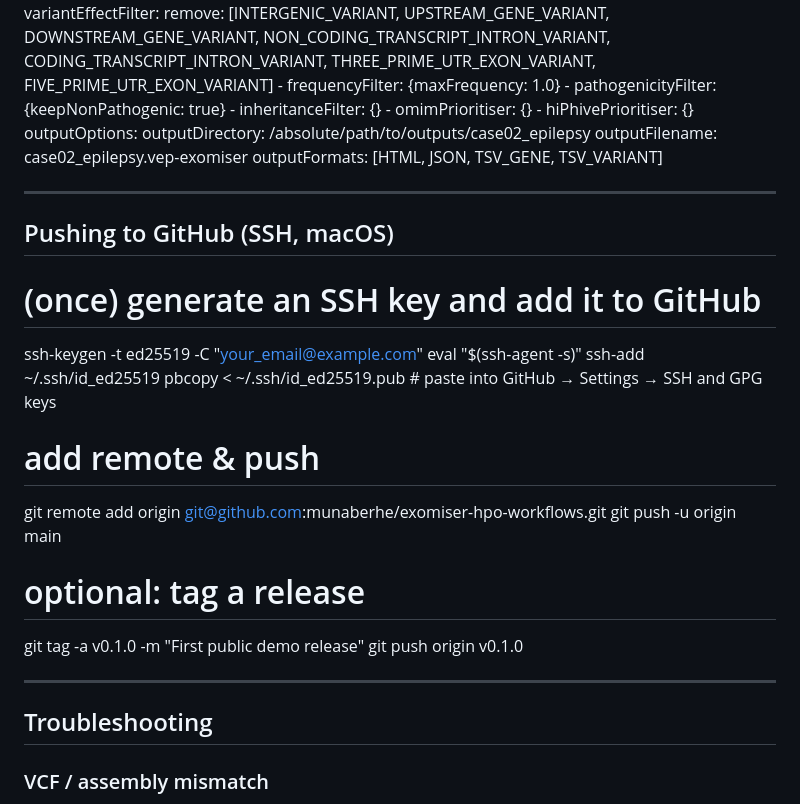
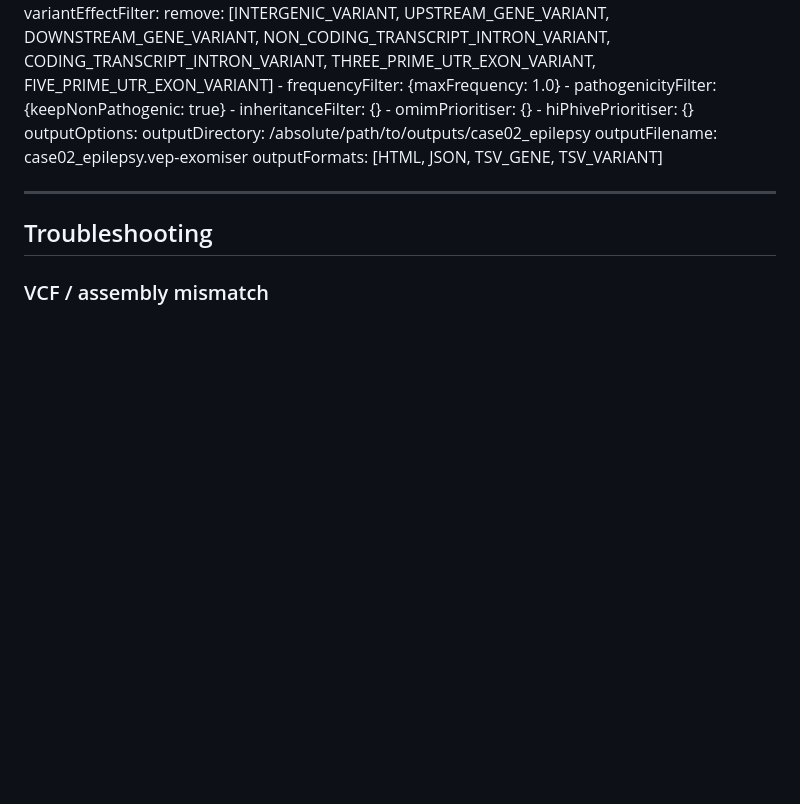
Before and after one commit to munaberhe/exomiser-hpo-workflows, a Markdown page: README.md, the part around one of its changes. Rendered like a GitHub page; blank space fills up the shorter version.

Commit message:
Revise README with layout
Updated repository layout section and removed SSH push instructions.

```diff
--- a/README.md
+++ b/README.md
@@ -259,24 +260,6 @@ outputOptions:
 
 ----------------------------------------------------------------
 
-## Pushing to GitHub (SSH, macOS)
-
-# (once) generate an SSH key and add it to GitHub
-ssh-keygen -t ed25519 -C "your_email@example.com"
-eval "$(ssh-agent -s)"
-ssh-add ~/.ssh/id_ed25519
-pbcopy < ~/.ssh/id_ed25519.pub  # paste into GitHub → Settings → SSH and GPG keys
-
-# add remote & push
-git remote add origin git@github.com:munaberhe/exomiser-hpo-workflows.git
-git push -u origin main
-
-# optional: tag a release
-git tag -a v0.1.0 -m "First public demo release"
-git push origin v0.1.0
-
-----------------------------------------------------------------
-
 ## Troubleshooting
 
 ### VCF / assembly mismatch
```
Also changed, not shown: other parts of README.md (+2 -1 lines).
